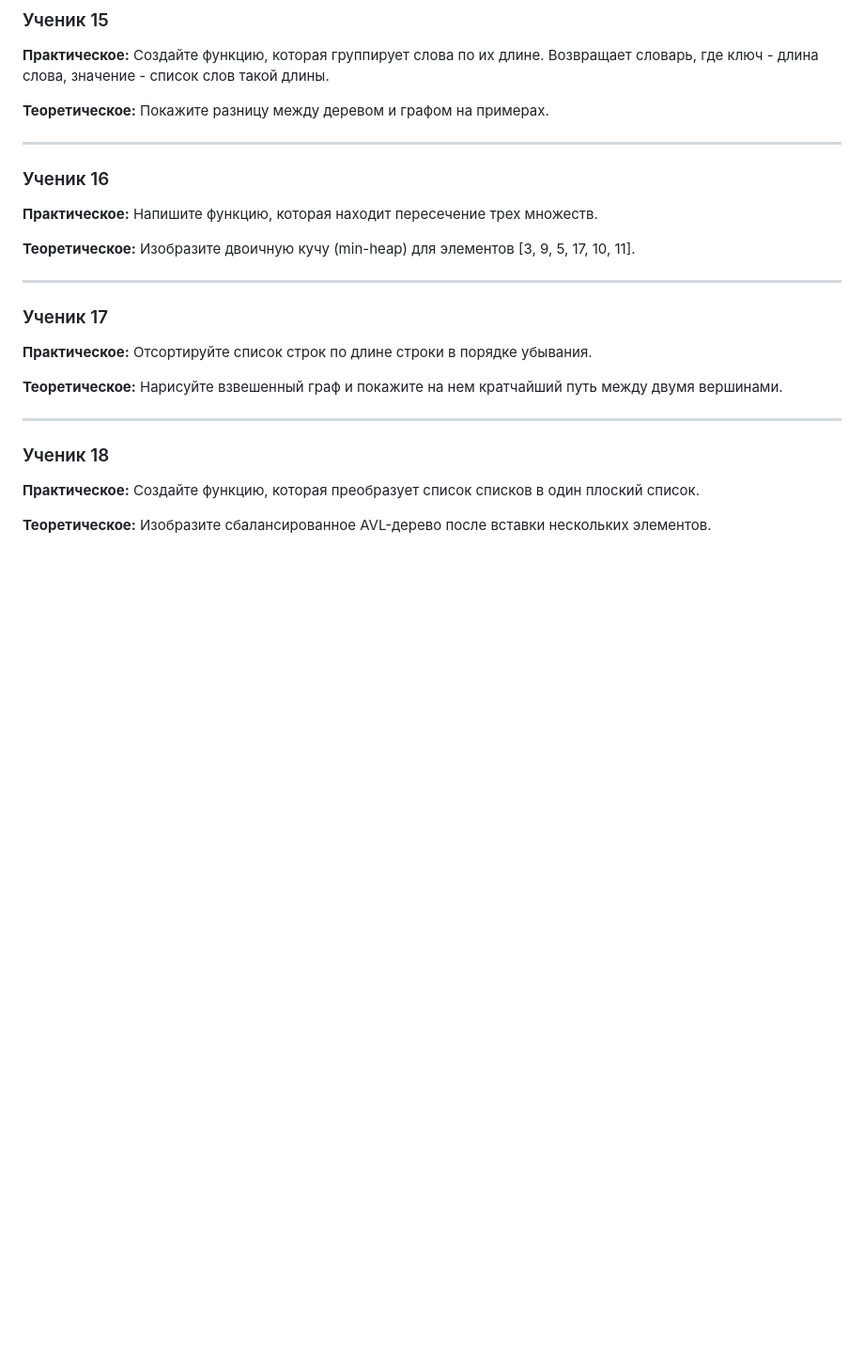
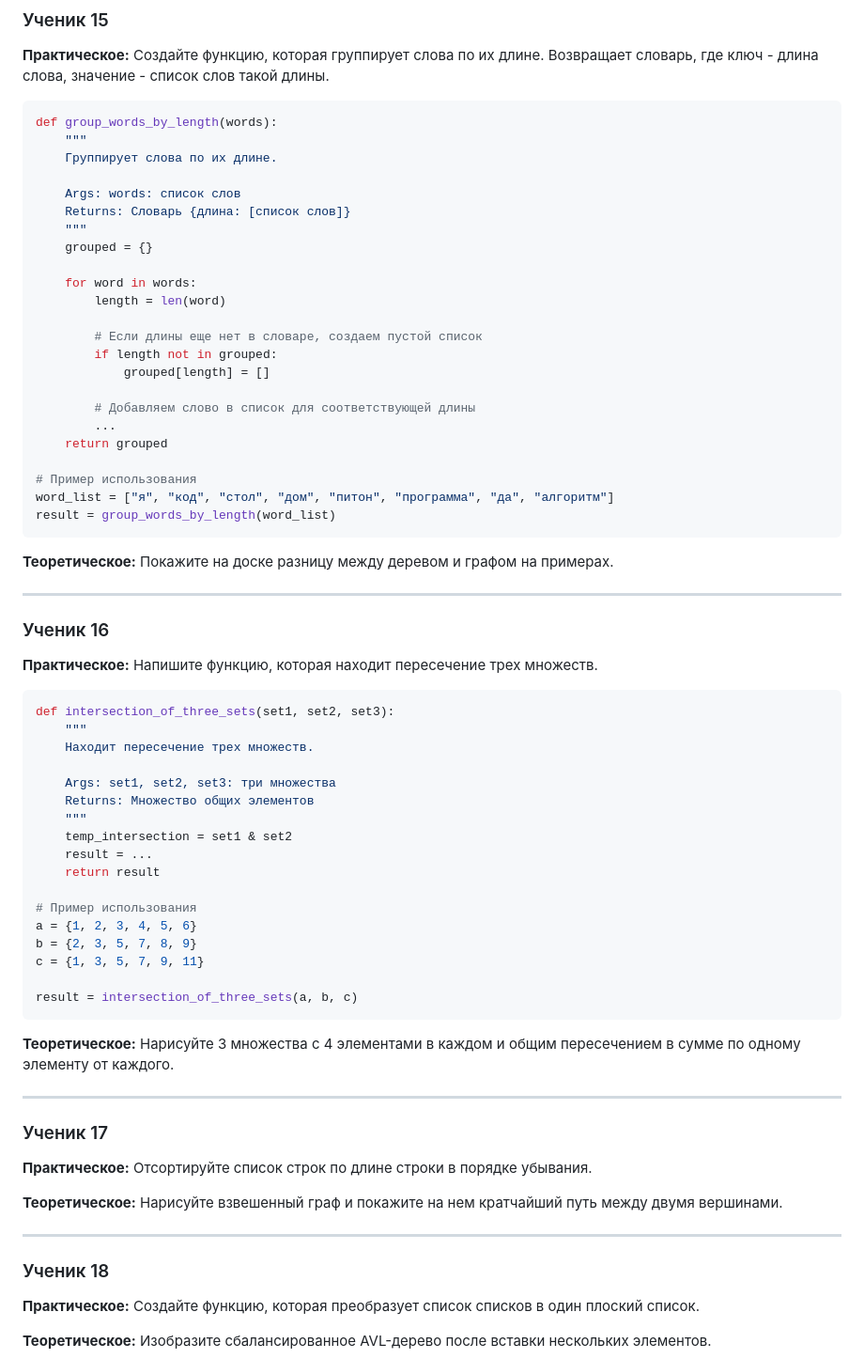
Before and after one commit to Gabryelf/TrainingGameDev, a Markdown page: Algorithms/laboratory_quest.md, the part around one of its changes. Shown at 94% size. Drawn GitHub-style; blank space fills up the shorter version.

````diff
--- a/Algorithms/laboratory_quest.md
+++ b/Algorithms/laboratory_quest.md
@@ -407,15 +474,59 @@ result = count_frequency(numbers_list)
 
 ### Ученик 15
 **Практическое:** Создайте функцию, которая группирует слова по их длине. Возвращает словарь, где ключ - длина слова, значение - список слов такой длины.
+```python
+def group_words_by_length(words):
+    """
+    Группирует слова по их длине.
 
-**Теоретическое:** Покажите разницу между деревом и графом на примерах.
+    Args: words: список слов
+    Returns: Словарь {длина: [список слов]}
+    """
+    grouped = {}
+
+    for word in words:
+        length = len(word)
+
+        # Если длины еще нет в словаре, создаем пустой список
+        if length not in grouped:
+            grouped[length] = []
+
+        # Добавляем слово в список для соответствующей длины
+        ...
+    return grouped
+
+# Пример использования
+word_list = ["я", "код", "стол", "дом", "питон", "программа", "да", "алгоритм"]
+result = group_words_by_length(word_list)
+```
+
+**Теоретическое:** Покажите на доске разницу между деревом и графом на примерах.
 
 ---
 
 ### Ученик 16
 **Практическое:** Напишите функцию, которая находит пересечение трех множеств.
+```python
+def intersection_of_three_sets(set1, set2, set3):
+    """
+    Находит пересечение трех множеств.
 
-**Теоретическое:** Изобразите двоичную кучу (min-heap) для элементов [3, 9, 5, 17, 10, 11].
+    Args: set1, set2, set3: три множества
+    Returns: Множество общих элементов
+    """
+    temp_intersection = set1 & set2
+    result = ...
+    return result
+
+# Пример использования
+a = {1, 2, 3, 4, 5, 6}
+b = {2, 3, 5, 7, 8, 9}
+c = {1, 3, 5, 7, 9, 11}
+
+result = intersection_of_three_sets(a, b, c)
+```
+
+**Теоретическое:** Нарисуйте 3 множества с 4 элементами в каждом и общим пересечением в сумме по одному элементу от каждого.
 
 ---
 
````
Also changed, not shown: other parts of Algorithms/laboratory_quest.md (+71 -4 lines).
